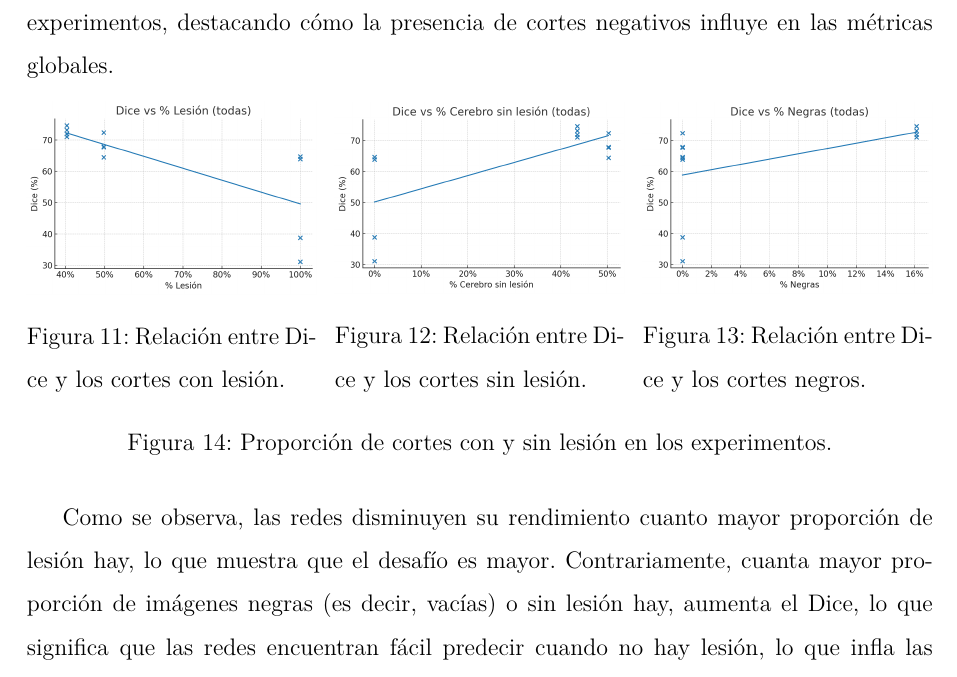
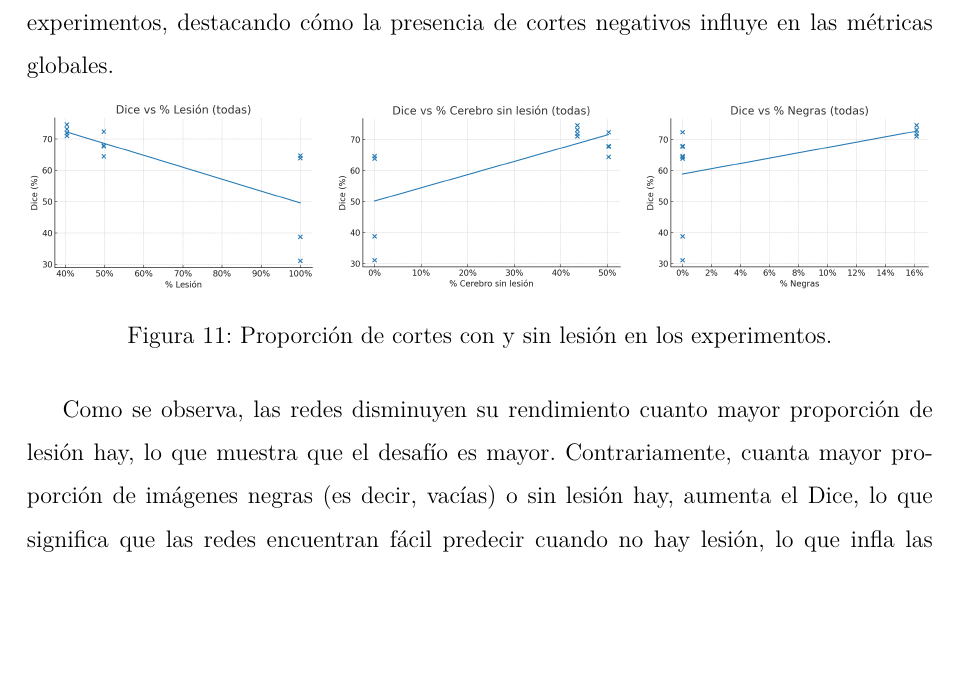
Before and after one commit to sanchezhs/SuperSegMS, a LaTeX paper (paper/main.tex, which reads paper/sections/resultados.tex): part of page 41 of 76, cut so that both start at the same text, the shorter picture padded with empty space. Compiled offline with XeLaTeX.

```diff
--- a/paper/sections/resultados.tex
+++ b/paper/sections/resultados.tex
@@ -60,15 +60,15 @@
 \begin{figure}[!htb]
 \minipage{0.32\textwidth}
     \includegraphics[width=\linewidth]{imgs/resultados/corr/dice_vs_lesion.png}
-    \caption{Relación entre Dice y los cortes con lesión.}\label{fig:dice_vs_lesion}
+    % \caption{Relación entre Dice y los cortes con lesión.}\label{fig:dice_vs_lesion}
 \endminipage\hfill
 \minipage{0.32\textwidth}
     \includegraphics[width=\linewidth]{imgs/resultados/corr/dice_vs_sin_lesion.png}
-    \caption{Relación entre Dice y los cortes sin lesión.}\label{fig:dice_vs_sin_lesion}
+    % \caption{Relación entre Dice y los cortes sin lesión.}\label{fig:dice_vs_sin_lesion}
 \endminipage\hfill
 \minipage{0.32\textwidth}%
     \includegraphics[width=\linewidth]{imgs/resultados/corr/dice_vs_negras.png}
-    \caption{Relación entre Dice y los cortes negros.}\label{fig:dice_vs_negras}
+    % \caption{Relación entre Dice y los cortes negros.}\label{fig:dice_vs_negras}
 \endminipage
 \caption{Proporción de cortes con y sin lesión en los experimentos.}
 \label{fig:proporcion_cortes}
```
Also changed, not shown: paper/output.pdf (added), 2 other files.
